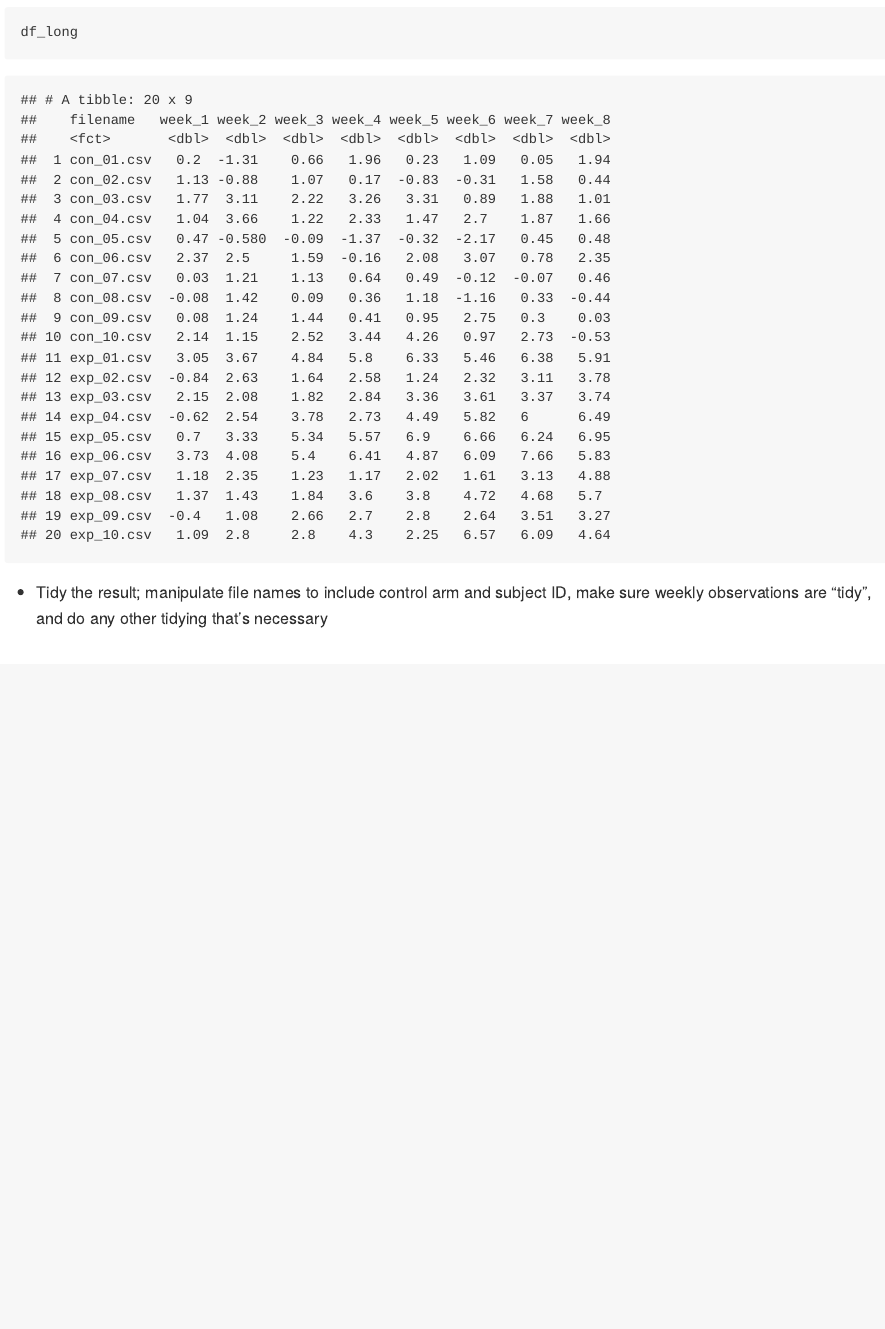
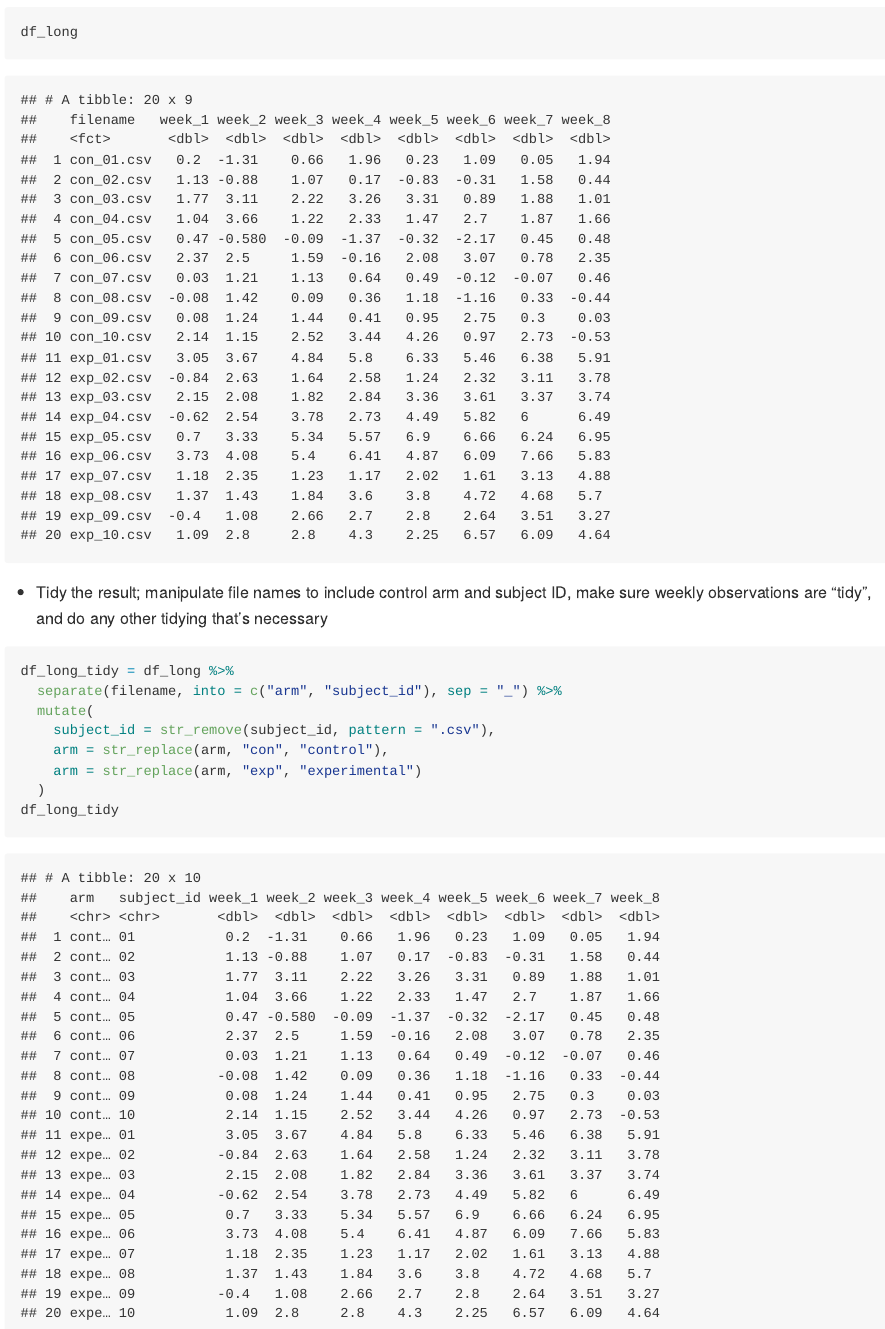
Before and after one commit to ljf123/p8105_hw5_jl5548, an R Markdown document (p8105_hw5_jl5548.Rmd): the page in a window 1100 px wide, from 7040 px down. The pictures show the output file p8105_hw5_jl5548.md that the author committed with the source, drawn offline in the style of GitHub.

Commit message:
completed part 1 of problem 2

````diff
--- a/p8105_hw5_jl5548.Rmd
+++ b/p8105_hw5_jl5548.Rmd
@@ -78,5 +78,12 @@ df_long
 * Tidy the result; manipulate file names to include control arm and subject ID, make sure weekly observations are “tidy”, and do any other tidying that’s necessary
 
 ```{r}
-
+df_long_tidy = df_long %>%
+  separate(filename, into = c("arm", "subject_id"), sep = "_") %>%
+  mutate(
+    subject_id = str_remove(subject_id, pattern = ".csv"),
+    arm = str_replace(arm, "con", "control"),
+    arm = str_replace(arm, "exp", "experimental")
+  )
+df_long_tidy
 ```
````
Also changed, not shown: p8105_hw5_jl5548.md.
